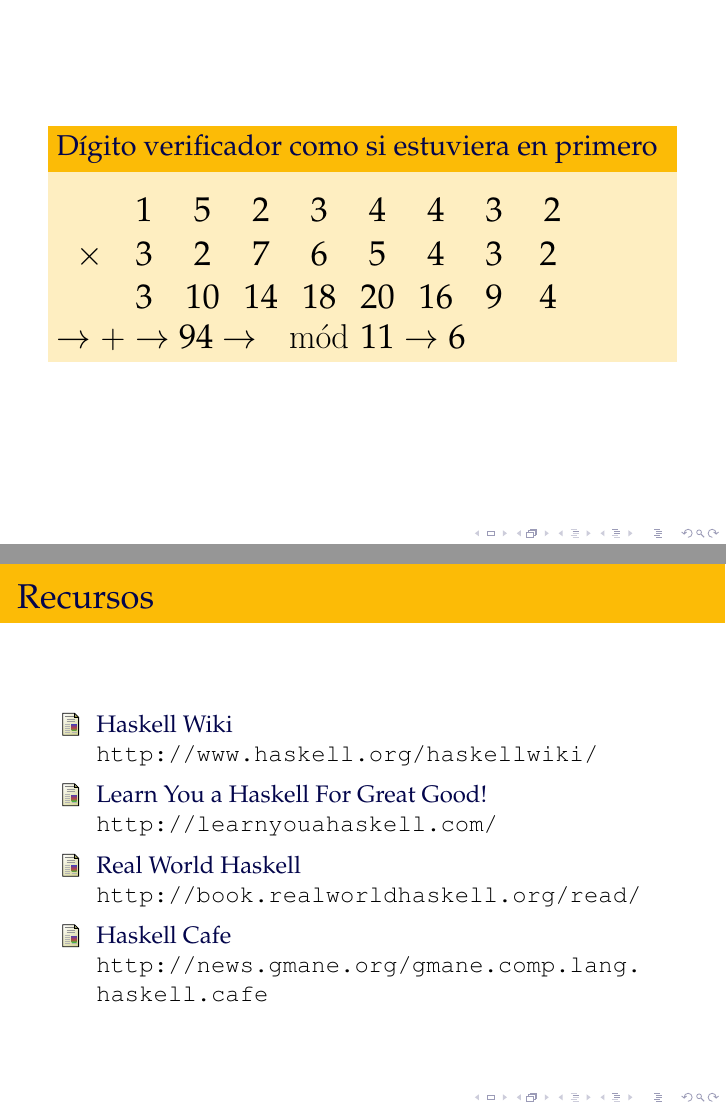
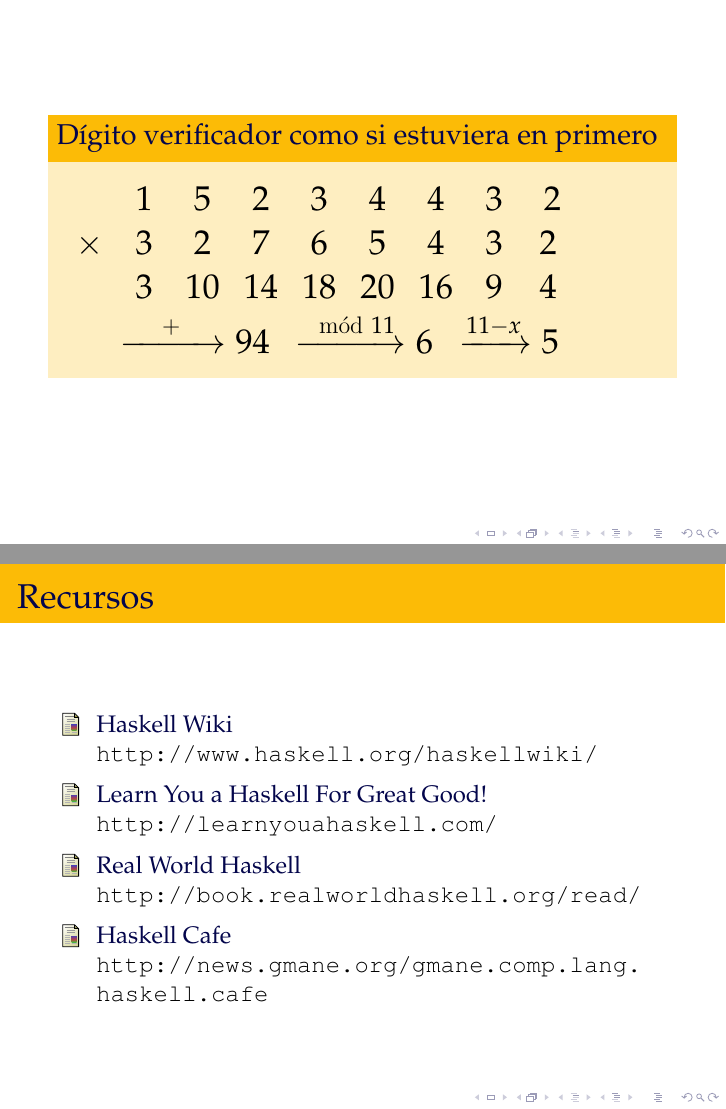
Before and after one commit to rbonvall/charla-haskell, LaTeX slides (charla-haskell.tex): pages 18 and 19 of 19 before the commit and pages 21 and 22 of 22 after it, joined at a grey line. Compiled offline with pdfLaTeX.

Commit message:
Mejor explicacion del dig.ver.

```diff
--- a/charla-haskell.tex
+++ b/charla-haskell.tex
@@ -165,8 +165,13 @@
             \only<-2>{ &   &   &   &   &   &   &   &   }
             \only<3->{ & 3 &10 &14 &18 &20 &16 & 9 & 4 }
         \end{tabular}
-        $\rightarrow + \rightarrow 94 $
-        $\rightarrow \mod 11 \rightarrow 6 $
+        \begin{tabular}{c}
+            $\quad$
+            \only<4->{ $\xrightarrow{\quad+\quad} 94$ }
+            \only<5->{ $\xrightarrow{\mod 11} 6 $ }
+            \only<6->{ $\xrightarrow{11 - x} 5 $ }
+        \end{tabular}
+
     \end{block}
 \end{frame}
 
```
